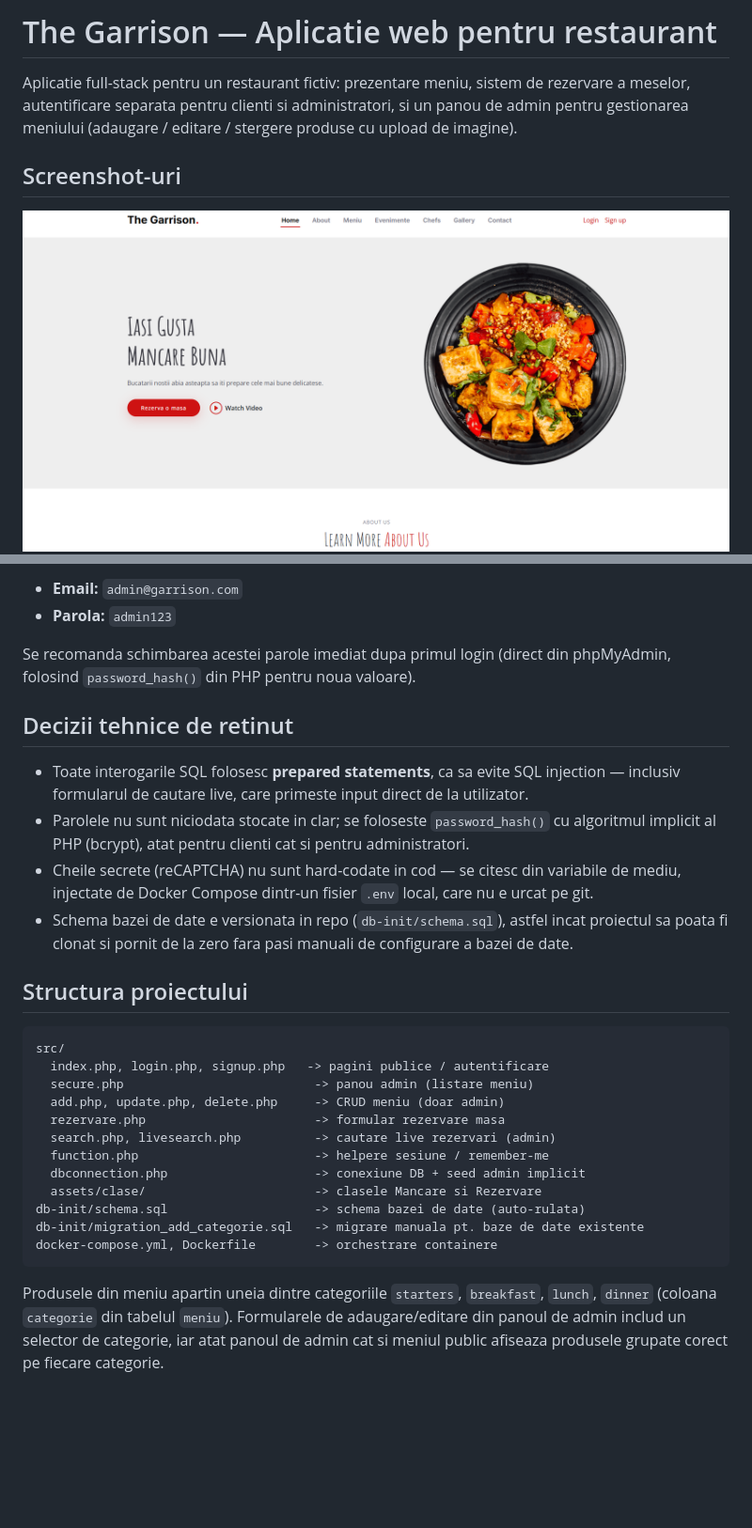
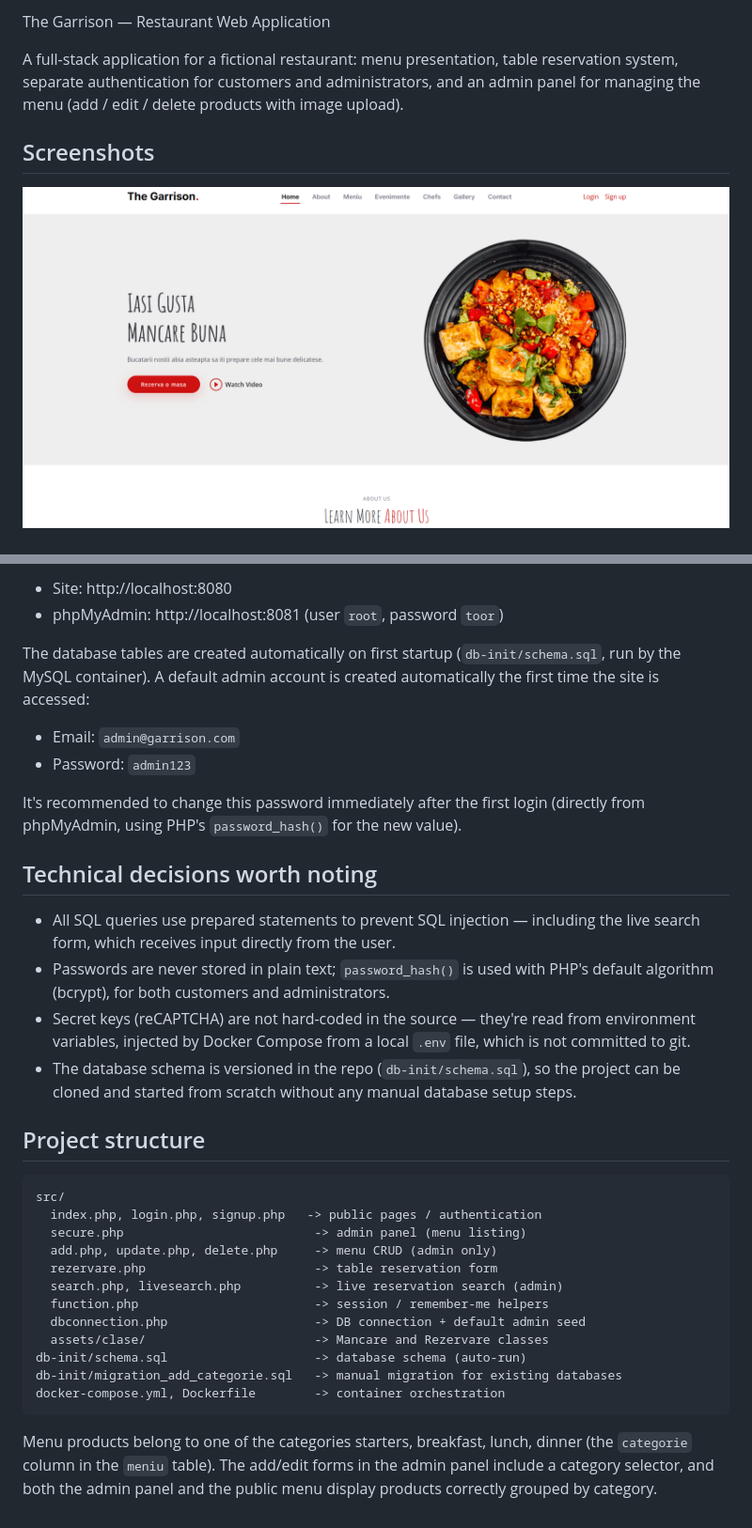
Before and after one commit to BogdanNVal/The-Garrison, a Markdown page: README.md, 2 parts joined by grey strips. Shown at 94% size. Drawn GitHub-style; blank space fills up the shorter version.

````diff
--- a/README.md
+++ b/README.md
@@ -1,9 +1,6 @@
-# The Garrison — Aplicatie web pentru restaurant
+The Garrison — Restaurant Web Application
 
-Aplicatie full-stack pentru un restaurant fictiv: prezentare meniu, sistem de
-rezervare a meselor, autentificare separata pentru clienti si administratori,
-si un panou de admin pentru gestionarea meniului (adaugare / editare / stergere
-produse cu upload de imagine).
+A full-stack application for a fictional restaurant: menu presentation, table reservation system, separate authentication for customers and administrators, and an admin panel for managing the menu (add / edit / delete products with image upload).
 
-## Screenshot-uri
+## Screenshots
 
@@ -58,44 +41,36 @@ Un cont de admin implicit este creat automat la prima accesare a site-ului:
 
-- **Email:** `admin@garrison.com`
-- **Parola:** `admin123`
+- Site: http://localhost:8080
+- phpMyAdmin: http://localhost:8081 (user `root`, password `toor`)
 
-Se recomanda schimbarea acestei parole imediat dupa primul login (direct din
-phpMyAdmin, folosind `password_hash()` din PHP pentru noua valoare).
+The database tables are created automatically on first startup (`db-init/schema.sql`, run by the MySQL container). A default admin account is created automatically the first time the site is accessed:
 
-## Decizii tehnice de retinut
+- Email: `admin@garrison.com`
+- Password: `admin123`
 
-- Toate interogarile SQL folosesc **prepared statements**, ca sa evite
-  SQL injection — inclusiv formularul de cautare live, care primeste input
-  direct de la utilizator.
-- Parolele nu sunt niciodata stocate in clar; se foloseste `password_hash()`
-  cu algoritmul implicit al PHP (bcrypt), atat pentru clienti cat si pentru
-  administratori.
-- Cheile secrete (reCAPTCHA) nu sunt hard-codate in cod — se citesc din
-  variabile de mediu, injectate de Docker Compose dintr-un fisier `.env`
-  local, care nu e urcat pe git.
-- Schema bazei de date e versionata in repo (`db-init/schema.sql`), astfel
-  incat proiectul sa poata fi clonat si pornit de la zero fara pasi manuali
-  de configurare a bazei de date.
+It's recommended to change this password immediately after the first login (directly from phpMyAdmin, using PHP's `password_hash()` for the new value).
 
-## Structura proiectului
+## Technical decisions worth noting
+
+- All SQL queries use prepared statements to prevent SQL injection — including the live search form, which receives input directly from the user.
+- Passwords are never stored in plain text; `password_hash()` is used with PHP's default algorithm (bcrypt), for both customers and administrators.
+- Secret keys (reCAPTCHA) are not hard-coded in the source — they're read from environment variables, injected by Docker Compose from a local `.env` file, which is not committed to git.
+- The database schema is versioned in the repo (`db-init/schema.sql`), so the project can be cloned and started from scratch without any manual database setup steps.
+
+## Project structure
 
 ```
 src/
-  index.php, login.php, signup.php   -> pagini publice / autentificare
-  secure.php                          -> panou admin (listare meniu)
-  add.php, update.php, delete.php     -> CRUD meniu (doar admin)
-  rezervare.php                       -> formular rezervare masa
-  search.php, livesearch.php          -> cautare live rezervari (admin)
-  function.php                        -> helpere sesiune / remember-me
-  dbconnection.php                    -> conexiune DB + seed admin implicit
-  assets/clase/                       -> clasele Mancare si Rezervare
-db-init/schema.sql                    -> schema bazei de date (auto-rulata)
-db-init/migration_add_categorie.sql   -> migrare manuala pt. baze de date existente
-docker-compose.yml, Dockerfile        -> orchestrare containere
+  index.php, login.php, signup.php   -> public pages / authentication
+  secure.php                          -> admin panel (menu listing)
+  add.php, update.php, delete.php     -> menu CRUD (admin only)
+  rezervare.php                       -> table reservation form
+  search.php, livesearch.php          -> live reservation search (admin)
+  function.php                        -> session / remember-me helpers
+  dbconnection.php                    -> DB connection + default admin seed
+  assets/clase/                       -> Mancare and Rezervare classes
+db-init/schema.sql                    -> database schema (auto-run)
+db-init/migration_add_categorie.sql   -> manual migration for existing databases
+docker-compose.yml, Dockerfile        -> container orchestration
 ```
 
-Produsele din meniu apartin uneia dintre categoriile `starters`, `breakfast`,
-`lunch`, `dinner` (coloana `categorie` din tabelul `meniu`). Formularele de
-adaugare/editare din panoul de admin includ un selector de categorie, iar atat
-panoul de admin cat si meniul public afiseaza produsele grupate corect pe
-fiecare categorie.
+Menu products belong to one of the categories starters, breakfast, lunch, dinner (the `categorie` column in the `meniu` table). The add/edit forms in the admin panel include a category selector, and both the admin panel and the public menu display products correctly grouped by category.
````
Also changed, not shown: other parts of README.md (+23 -37 lines).
